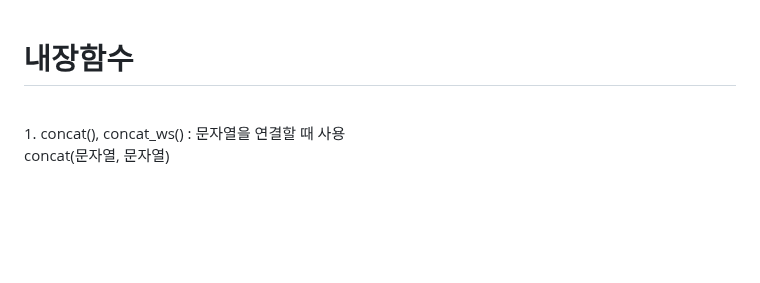
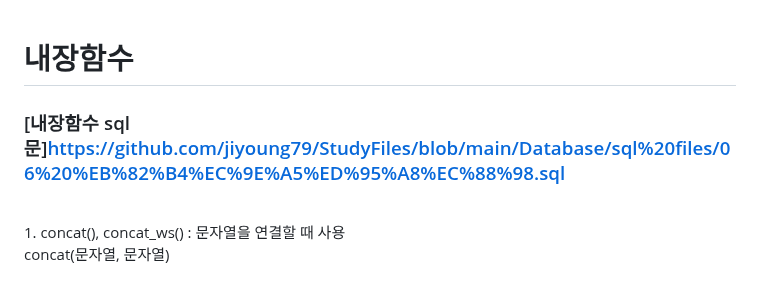
Before and after one commit to jiyoung79/StudyFiles, a Markdown page: Database/08 내장함수.md, the part around the change. GitHub-like rendering; blank space fills up the shorter version.

```diff
--- a/Database/08 내장함수.md
+++ b/Database/08 내장함수.md
@@ -1,4 +1,5 @@
 # 내장함수
+### [내장함수 sql문]https://github.com/jiyoung79/StudyFiles/blob/main/Database/sql%20files/06%20%EB%82%B4%EC%9E%A5%ED%95%A8%EC%88%98.sql
 <br>
 1. concat(), concat_ws() : 문자열을 연결할 때 사용<br>
 concat(문자열, 문자열)<br>
```
